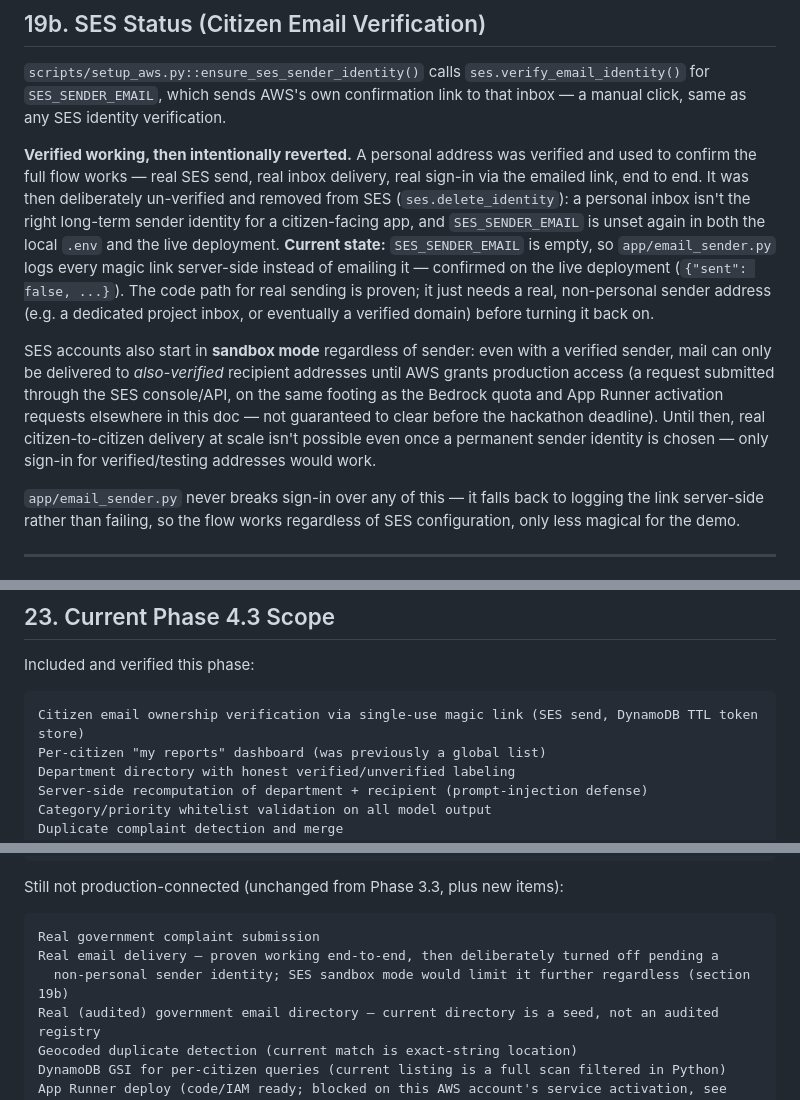
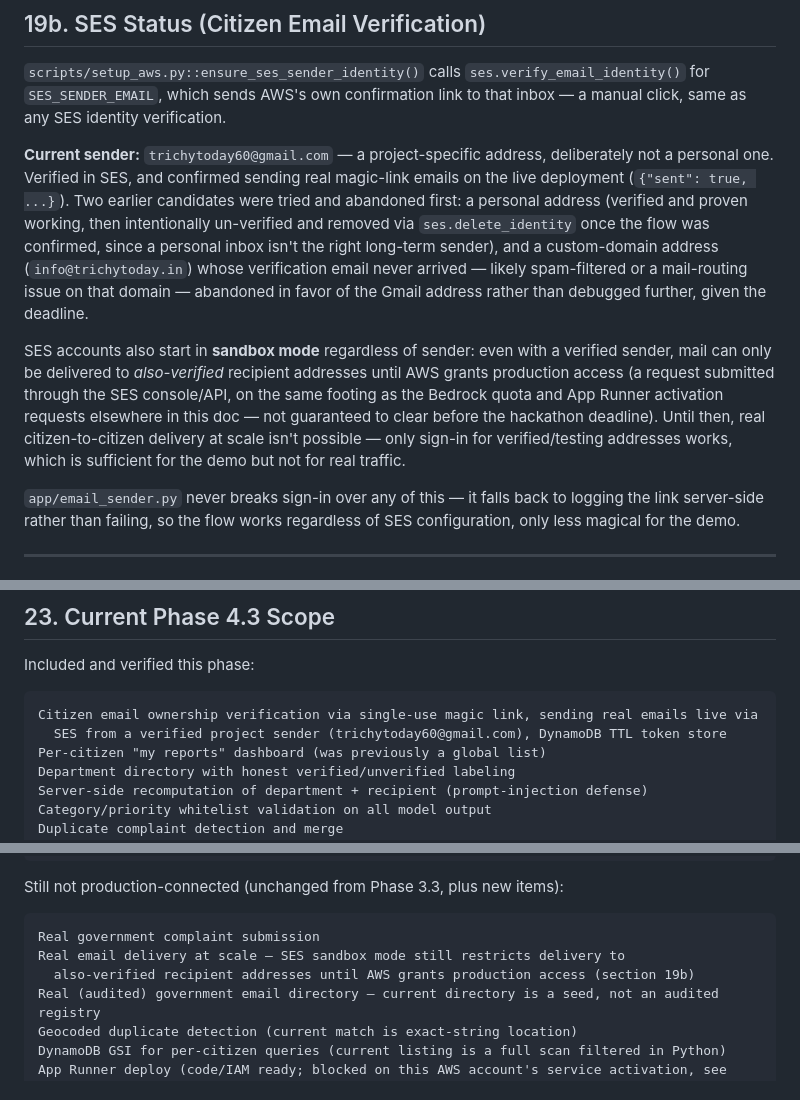
Before and after one commit to reshmarubugunday/civic-mate, a Markdown page: ARCHITECTURE.md, 3 parts joined by grey strips. GitHub-like rendering.

Commit message:
Enable real SES email delivery from a verified project sender
Settled on trichytoday60@gmail.com as the magic-link sender after two
earlier attempts: a personal address (verified and proven working, then
deliberately un-verified once confirmed, since a personal inbox isn't the
right long-term sender) and a custom-domain address whose SES verification
email never arrived (likely spam-filtered or a mail-routing issue on that
domain, abandoned rather than debugged given the deadline).

Confirmed live: real SES delivery from the new sender on the running EC2
deployment ({"sent": true, ...}). Docs updated to reflect this as the
current working state rather than the earlier "logs instead of sending"
fallback.

Co-Authored-By: Claude Sonnet 5 <noreply@anthropic.com>
Claude-Session: https://claude.ai/code/session_01JGsLkejeQ5HanXoLwmZKX6

````diff
--- a/ARCHITECTURE.md
+++ b/ARCHITECTURE.md
@@ -437,9 +437,9 @@ The Phase 3.3 account's quota ticket may still be independently pending — that
 
 `scripts/setup_aws.py::ensure_ses_sender_identity()` calls `ses.verify_email_identity()` for `SES_SENDER_EMAIL`, which sends AWS's own confirmation link to that inbox — a manual click, same as any SES identity verification.
 
-**Verified working, then intentionally reverted.** A personal address was verified and used to confirm the full flow works — real SES send, real inbox delivery, real sign-in via the emailed link, end to end. It was then deliberately un-verified and removed from SES (`ses.delete_identity`): a personal inbox isn't the right long-term sender identity for a citizen-facing app, and `SES_SENDER_EMAIL` is unset again in both the local `.env` and the live deployment. **Current state:** `SES_SENDER_EMAIL` is empty, so `app/email_sender.py` logs every magic link server-side instead of emailing it — confirmed on the live deployment (`{"sent": false, ...}`). The code path for real sending is proven; it just needs a real, non-personal sender address (e.g. a dedicated project inbox, or eventually a verified domain) before turning it back on.
+**Current sender:** `trichytoday60@gmail.com` — a project-specific address, deliberately not a personal one. Verified in SES, and confirmed sending real magic-link emails on the live deployment (`{"sent": true, ...}`). Two earlier candidates were tried and abandoned first: a personal address (verified and proven working, then intentionally un-verified and removed via `ses.delete_identity` once the flow was confirmed, since a personal inbox isn't the right long-term sender), and a custom-domain address (`info@trichytoday.in`) whose verification email never arrived — likely spam-filtered or a mail-routing issue on that domain — abandoned in favor of the Gmail address rather than debugged further, given the deadline.
 
-SES accounts also start in **sandbox mode** regardless of sender: even with a verified sender, mail can only be delivered to *also-verified* recipient addresses until AWS grants production access (a request submitted through the SES console/API, on the same footing as the Bedrock quota and App Runner activation requests elsewhere in this doc — not guaranteed to clear before the hackathon deadline). Until then, real citizen-to-citizen delivery at scale isn't possible even once a permanent sender identity is chosen — only sign-in for verified/testing addresses would work.
+SES accounts also start in **sandbox mode** regardless of sender: even with a verified sender, mail can only be delivered to *also-verified* recipient addresses until AWS grants production access (a request submitted through the SES console/API, on the same footing as the Bedrock quota and App Runner activation requests elsewhere in this doc — not guaranteed to clear before the hackathon deadline). Until then, real citizen-to-citizen delivery at scale isn't possible — only sign-in for verified/testing addresses works, which is sufficient for the demo but not for real traffic.
 
 `app/email_sender.py` never breaks sign-in over any of this — it falls back to logging the link server-side rather than failing, so the flow works regardless of SES configuration, only less magical for the demo.
 
@@ -475,7 +475,8 @@ Unchanged from Phase 3.3 (English/Tamil initial target). Not started this phase.
 Included and verified this phase:
 
 ```text
-Citizen email ownership verification via single-use magic link (SES send, DynamoDB TTL token store)
+Citizen email ownership verification via single-use magic link, sending real emails live via
+  SES from a verified project sender (trichytoday60@gmail.com), DynamoDB TTL token store
 Per-citizen "my reports" dashboard (was previously a global list)
 Department directory with honest verified/unverified labeling
 Server-side recomputation of department + recipient (prompt-injection defense)
@@ -498,8 +499,8 @@ Still not production-connected (unchanged from Phase 3.3, plus new items):
 
 ```text
 Real government complaint submission
-Real email delivery — proven working end-to-end, then deliberately turned off pending a
-  non-personal sender identity; SES sandbox mode would limit it further regardless (section 19b)
+Real email delivery at scale — SES sandbox mode still restricts delivery to
+  also-verified recipient addresses until AWS grants production access (section 19b)
 Real (audited) government email directory — current directory is a seed, not an audited registry
 Geocoded duplicate detection (current match is exact-string location)
 DynamoDB GSI for per-citizen queries (current listing is a full scan filtered in Python)
````
Also changed, not shown: other parts of ARCHITECTURE.md (+1 -1 lines), README.md (+1 -1 lines).
